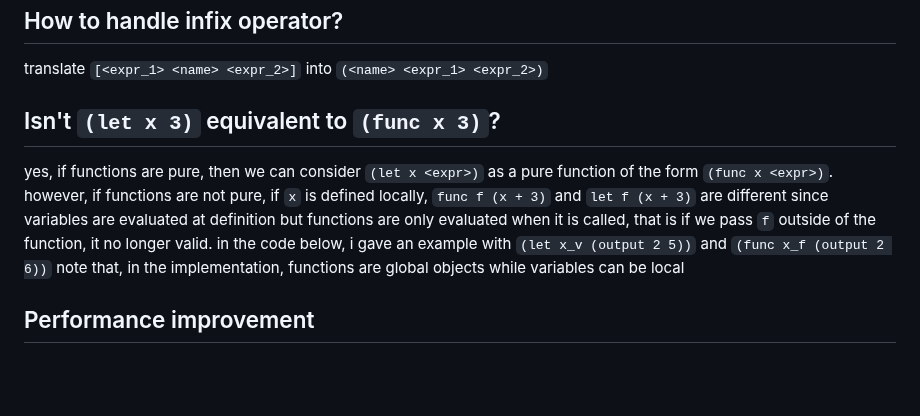
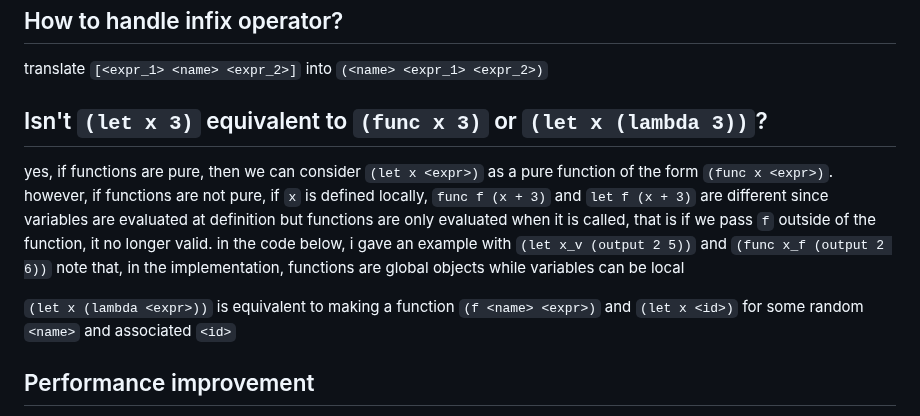
Before and after one commit to khanh101/fp, a Markdown page: README.md, the part around the change. Rendered like a GitHub page; blank space fills up the shorter version.

Commit message:
auto_push

```diff
--- a/README.md
+++ b/README.md
@@ -30,7 +30,7 @@ floating point is useful
 
 translate `[<expr_1> <name> <expr_2>]` into `(<name> <expr_1> <expr_2>)`
 
-## Isn't `(let x 3)` equivalent to `(func x 3)`?
+## Isn't `(let x 3)` equivalent to `(func x 3)` or `(let x (lambda 3))`?
 
 yes, if functions are pure, then we can consider `(let x <expr>)` as a pure function of the form `(func x <expr>)`.
 however, if functions are not pure, if `x` is defined locally, `func f (x + 3)` and `let f (x + 3)` are different
@@ -38,6 +38,9 @@ since variables are evaluated at definition but functions are only evaluated whe
 that is if we pass `f` outside of the function, it no longer valid.
 in the code below, i gave an example with `(let x_v (output 2 5))` and `(func x_f (output 2 6))`
 note that, in the implementation, functions are global objects while variables can be local
+
+`(let x (lambda <expr>))` is equivalent to making a function
+`(f <name> <expr>)` and `(let x <id>)` for some random `<name>` and associated `<id>`
 
 ## Performance improvement
 
```
